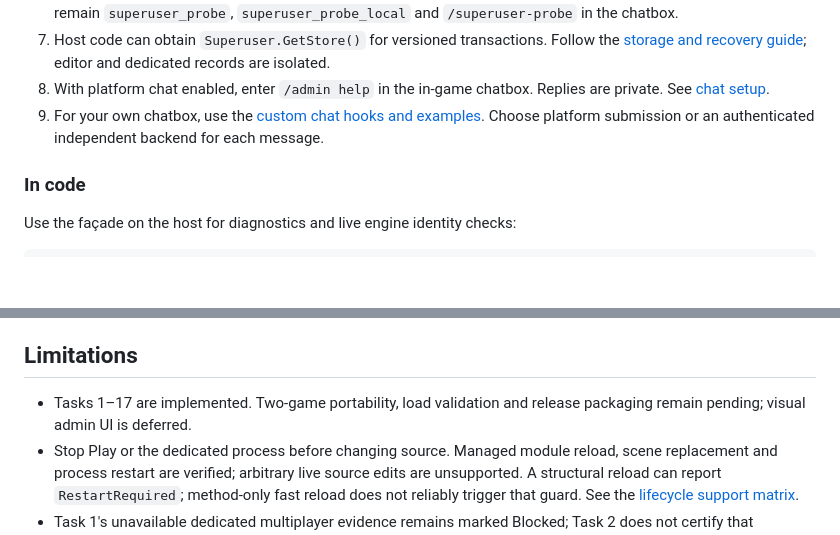
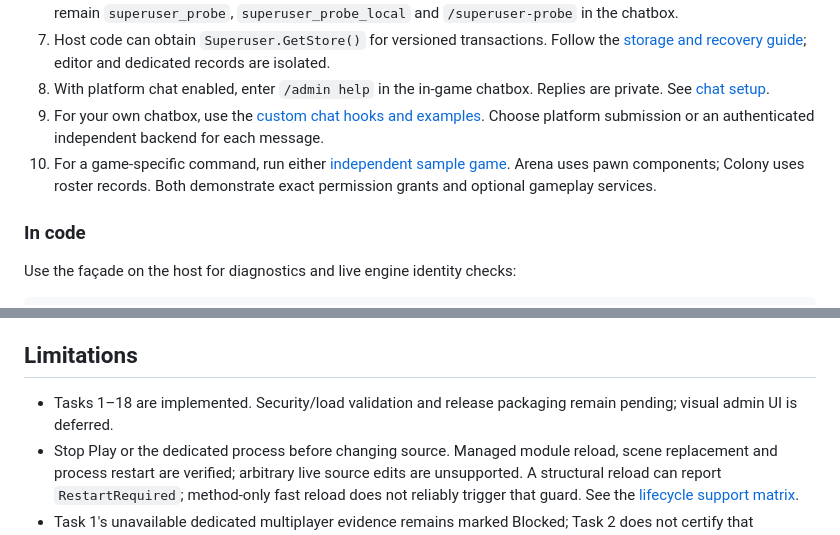
Before and after one commit to zeljkovranjes/sbox-superuser, a Markdown page: README.md, 2 parts joined by grey strips. GitHub-like rendering; blank space fills up the shorter version.

Commit message:
Finish portability documentation with verified game setup and preservation results

```diff
--- a/README.md
+++ b/README.md
@@ -23,6 +23,7 @@ This package is not published on sbox.game. Add this local library to a test gam
 7. Host code can obtain `Superuser.GetStore()` for versioned transactions. Follow the [storage and recovery guide](docs/T04-STORAGE.md); editor and dedicated records are isolated.
 8. With platform chat enabled, enter `/admin help` in the in-game chatbox. Replies are private. See [chat setup](docs/T13-PLATFORM-CHAT.md).
 9. For your own chatbox, use the [custom chat hooks and examples](docs/T14-CUSTOM-CHAT.md). Choose platform submission or an authenticated independent backend for each message.
+10. For a game-specific command, run either [independent sample game](dev/samples/README.md). Arena uses pawn components; Colony uses roster records. Both demonstrate exact permission grants and optional gameplay services.
 
 ### In code
 
@@ -64,7 +65,7 @@ Dedicated servers are the only production target. Opt-in editor testing is devel
 
 ## Limitations
 
-- Tasks 1–17 are implemented. Two-game portability, load validation and release packaging remain pending; visual admin UI is deferred.
+- Tasks 1–18 are implemented. Security/load validation and release packaging remain pending; visual admin UI is deferred.
 - Stop Play or the dedicated process before changing source. Managed module reload, scene replacement and process restart are verified; arbitrary live source edits are unsupported. A structural reload can report `RestartRequired`; method-only fast reload does not reliably trigger that guard. See the [lifecycle support matrix](docs/T17-LIFECYCLE.md).
 - Task 1's unavailable dedicated multiplayer evidence remains marked Blocked; Task 2 does not certify that deployment.
 - Chat commands use `/admin` by default; `!` is ordinary text. The compatibility probe remains separate from administration commands.
```
Also changed, not shown: CHANGELOG.md (+3 -0 lines), docs/T18-PORTABILITY.md (+4 -2 lines).
